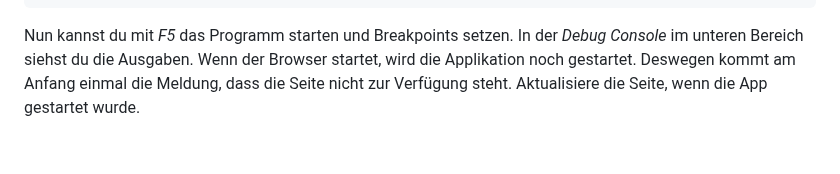
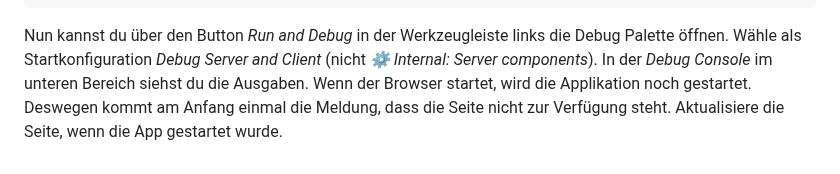
Before and after one commit to Die-Spengergasse/course-wmc-5sem, a Markdown page: README.md, the part around the change. Rendered like a GitHub page.

Commit message:
Debug hint.

````diff
--- a/README.md
+++ b/README.md
@@ -79,7 +79,8 @@ Wähle *Node.js* als Konfiguration und ersetze den Inhalt der generierten Datei
 }
 ```
 
-Nun kannst du mit *F5* das Programm starten und Breakpoints setzen.
+Nun kannst du über den Button _Run and Debug_ in der Werkzeugleiste links die Debug Palette öffnen.
+Wähle als Startkonfiguration _Debug Server and Client_ (nicht _⚙️ Internal: Server components_).
 In der *Debug Console* im unteren Bereich siehst du die Ausgaben.
 Wenn der Browser startet, wird die Applikation noch gestartet.
 Deswegen kommt am Anfang einmal die Meldung, dass die Seite nicht zur Verfügung steht.
````
